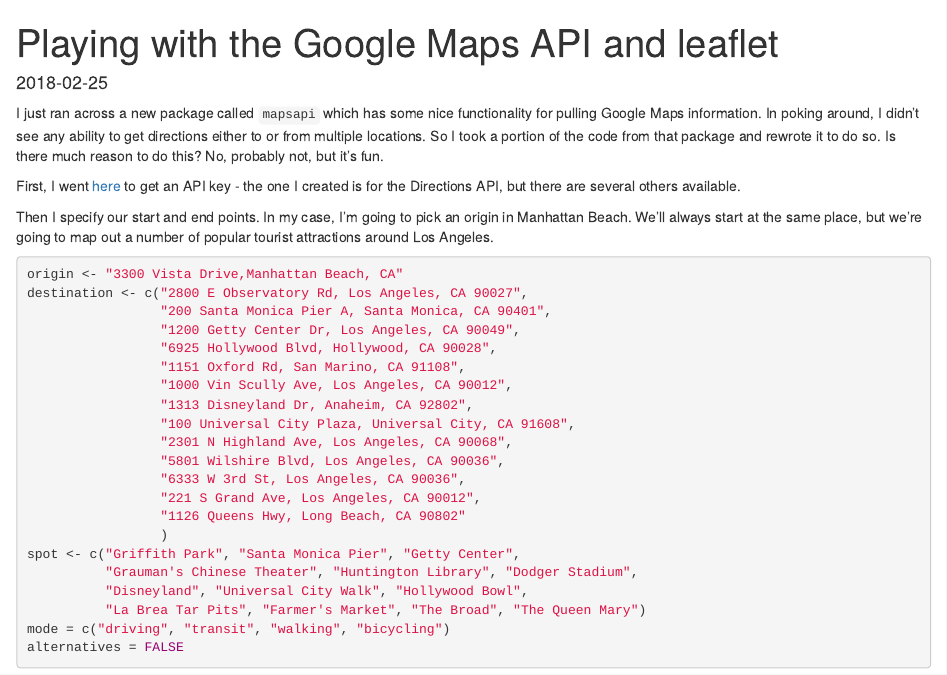
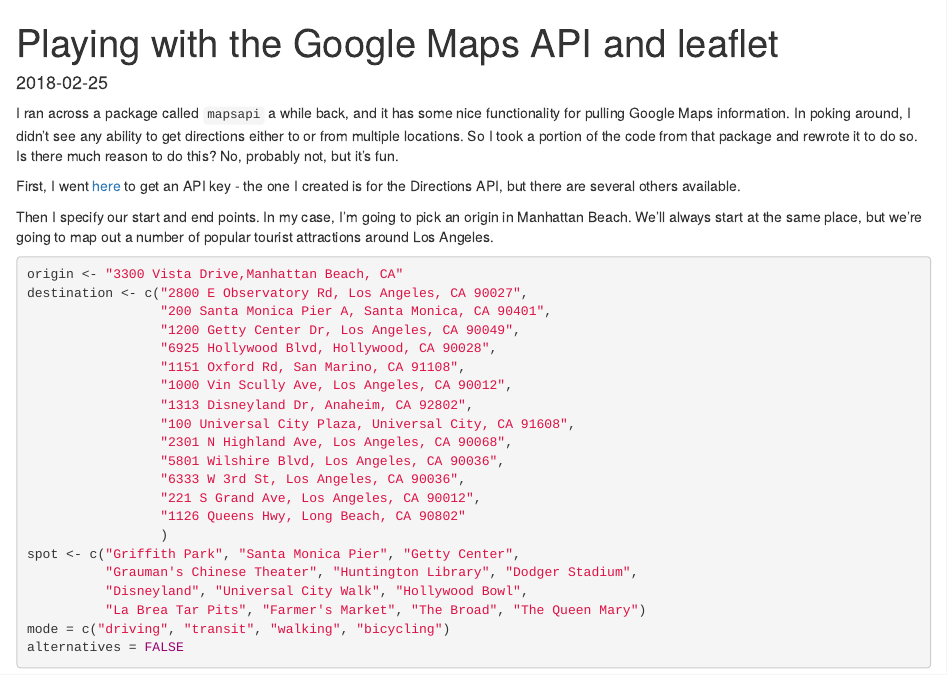
Before and after one commit to taylorgrant/blogdown_content, an R Markdown document (content/post/2018-02-25-playing-with-leaflet.Rmd): the page in a window 1100 px wide, from its top. Rendered offline with R 4.5, knitr and Pandoc, with nearby package versions; some code elsewhere in the file could not run offline.

Commit message:
temporal changes

````diff
--- a/content/post/2018-02-25-playing-with-leaflet.Rmd
+++ b/content/post/2018-02-25-playing-with-leaflet.Rmd
@@ -19,7 +19,7 @@
 key <- "AIzaSyC-oYVm8_cDmBCS1bYWGZeKuftsUKXGoAc"
 ```
 
-I just ran across a new package called ```mapsapi``` which has some nice functionality for pulling Google Maps information. In poking around, I didn't see any ability to get directions either to or from multiple locations. So I took a portion of the code from that package and rewrote it to do so. Is there much reason to do this? No, probably not, but it's fun.
+I ran across a package called ```mapsapi``` a while back, and it has some nice functionality for pulling Google Maps information. In poking around, I didn't see any ability to get directions either to or from multiple locations. So I took a portion of the code from that package and rewrote it to do so. Is there much reason to do this? No, probably not, but it's fun.
 
 First, I went [here](https://console.developers.google.com/apis) to get an API key - the one I created is for the Directions API, but there are several others available.
 
````
Also changed, not shown: content/post/2018-02-25-playing-with-leaflet.html.
